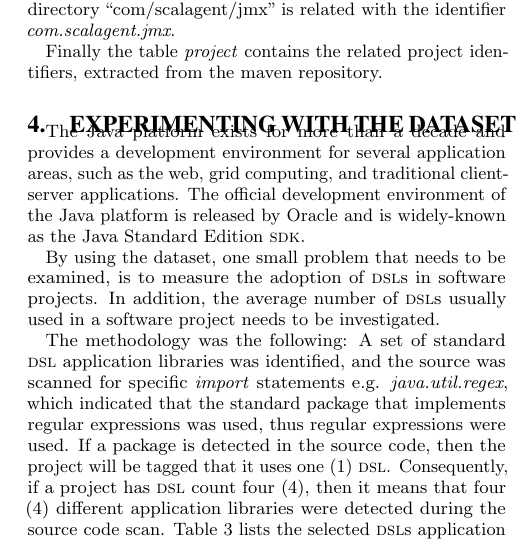
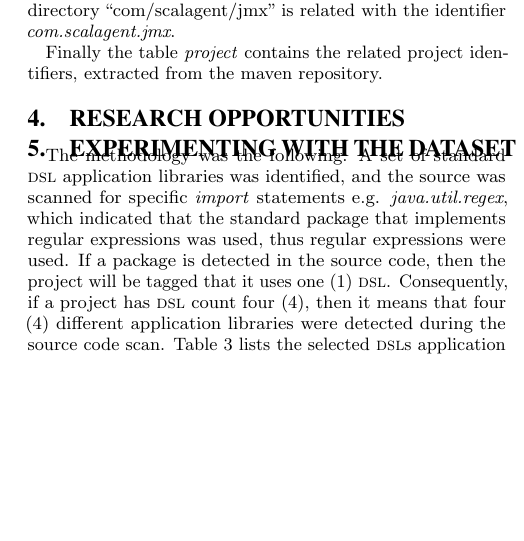
Before and after one commit to bkarak/data_msr2015, a LaTeX paper (msr.tex): part of one column of page 3 of 4, cut so that both start at the same text, the shorter picture padded with empty space. Compiled offline with pdfLaTeX.

Commit message:
added research opportunities

```diff
--- a/msr.tex
+++ b/msr.tex
@@ -197,16 +197,15 @@ Finally the table \textit{project} contains the related project identifiers, ext
 \label{fig:database-schema}
 \end{figure*}
 
+\section{Research Opportunities}
+\label{sec:research-opportunities}
+
+
+
 \section{Experimenting with the Dataset}
 \label{sec:dsl}
 
-The Java platform exists for more than a decade and provides a development environment for several application areas, such as the web, grid computing, and traditional client-server applications.
-% dimitro@bkarak: references here.
-The official development environment of the Java platform is released by Oracle and is widely-known as the Java Standard Edition {\sc sdk}.
 
-% dimitro@bkarak: I cannot see the connection of the above paragraph with the following.
-
-By using the dataset, one small problem that needs to be examined, is to measure the adoption of {\sc dsl}s in software projects. In addition, the average number of {\sc dsl}s usually used in a software project needs to be investigated.
 
 The methodology was the following: A set of standard {\sc dsl} application libraries was identified, and the source was scanned for specific \textit{import} statements e.g. \textit{java.util.regex}, which indicated that the standard package that implements regular expressions was used, thus regular expressions were used. If a package is detected in the source code, then the project will be tagged that it uses one (1) {\sc dsl}. Consequently, if a project has {\sc dsl} count four (4), then it means that four (4) different application libraries were detected during the source code scan. Table \ref{tbl:dsl-list} lists the selected {\sc dsl}s application libraries. Note that all these libraries are included as part of the Java {\sc sdk}.
 
```
